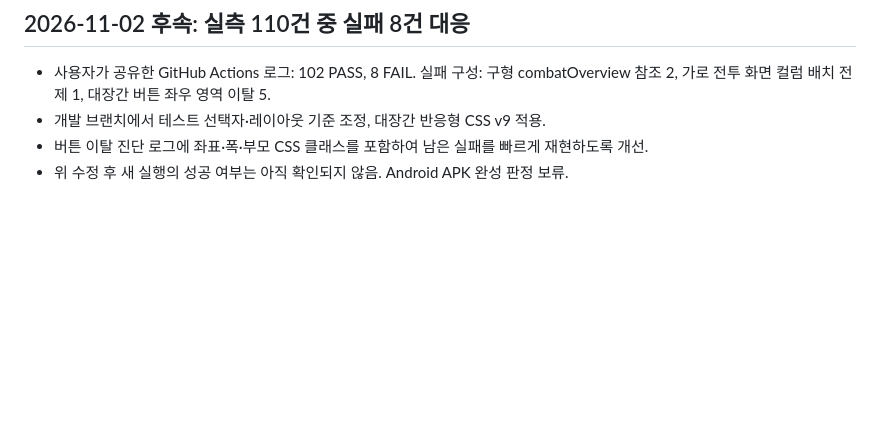
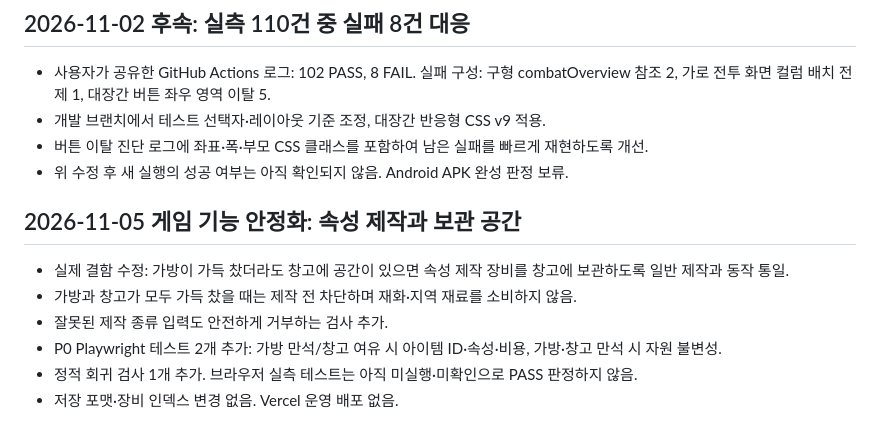
Before and after one commit to leegh-prj/dungeon-forge, a Markdown page: docs/qa-run-001.md, the part around the change. Rendered like a GitHub page; blank space fills up the shorter version.

Commit message:
docs(qa): record elemental forge storage fix and two new P0 cases

```diff
--- a/docs/qa-run-001.md
+++ b/docs/qa-run-001.md
@@ -67,3 +67,11 @@ GitHub 원격 저장소 clone 시 DNS 연결 실패로 로컬 실행 환경 구
 - 개발 브랜치에서 테스트 선택자·레이아웃 기준 조정, 대장간 반응형 CSS v9 적용.
 - 버튼 이탈 진단 로그에 좌표·폭·부모 CSS 클래스를 포함하여 남은 실패를 빠르게 재현하도록 개선.
 - 위 수정 후 새 실행의 성공 여부는 아직 확인되지 않음. Android APK 완성 판정 보류.
+
+## 2026-11-05 게임 기능 안정화: 속성 제작과 보관 공간
+- 실제 결함 수정: 가방이 가득 찼더라도 창고에 공간이 있으면 속성 제작 장비를 창고에 보관하도록 일반 제작과 동작 통일.
+- 가방과 창고가 모두 가득 찼을 때는 제작 전 차단하며 재화·지역 재료를 소비하지 않음.
+- 잘못된 제작 종류 입력도 안전하게 거부하는 검사 추가.
+- P0 Playwright 테스트 2개 추가: 가방 만석/창고 여유 시 아이템 ID·속성·비용, 가방·창고 만석 시 자원 불변성.
+- 정적 회귀 검사 1개 추가. 브라우저 실측 테스트는 아직 미실행·미확인으로 PASS 판정하지 않음.
+- 저장 포맷·장비 인덱스 변경 없음. Vercel 운영 배포 없음.
```
